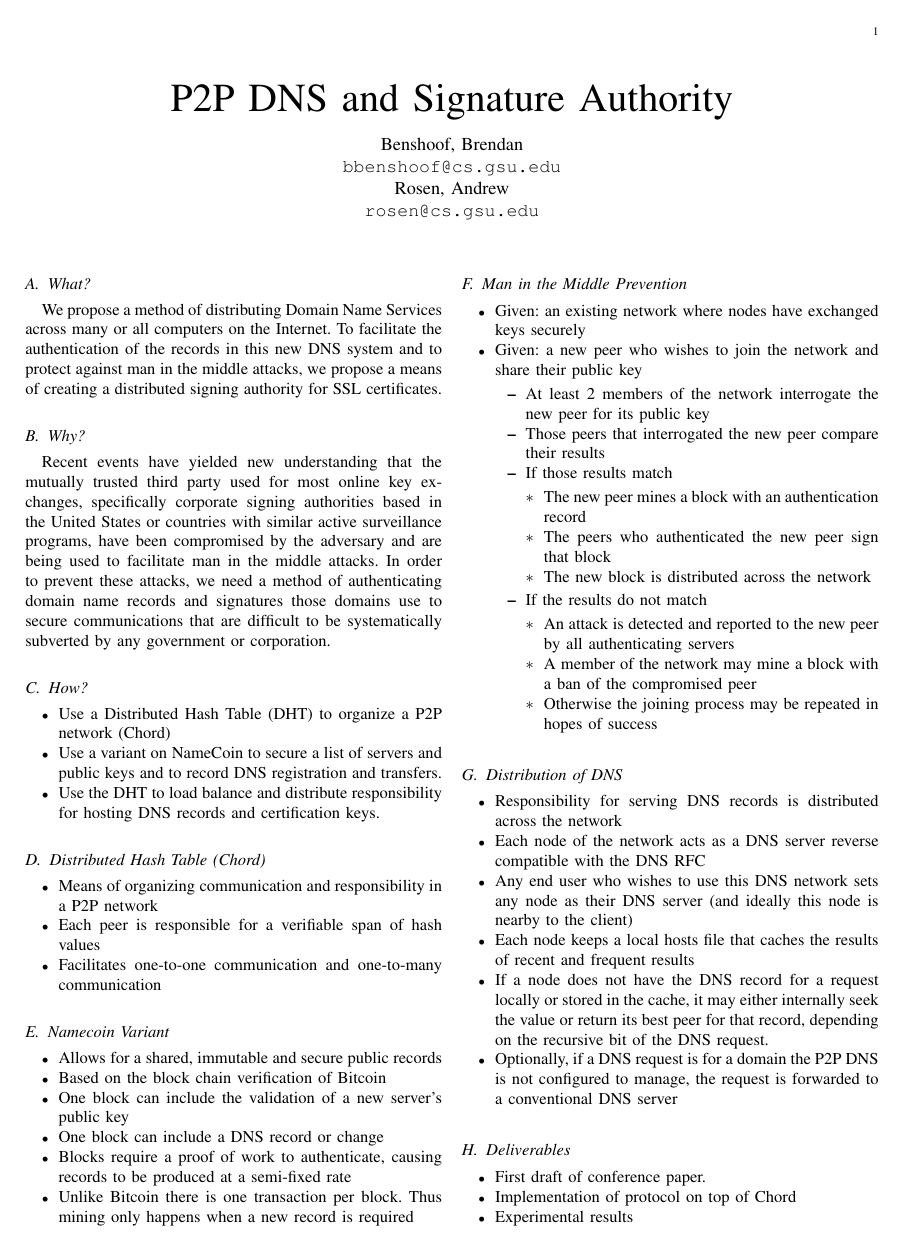
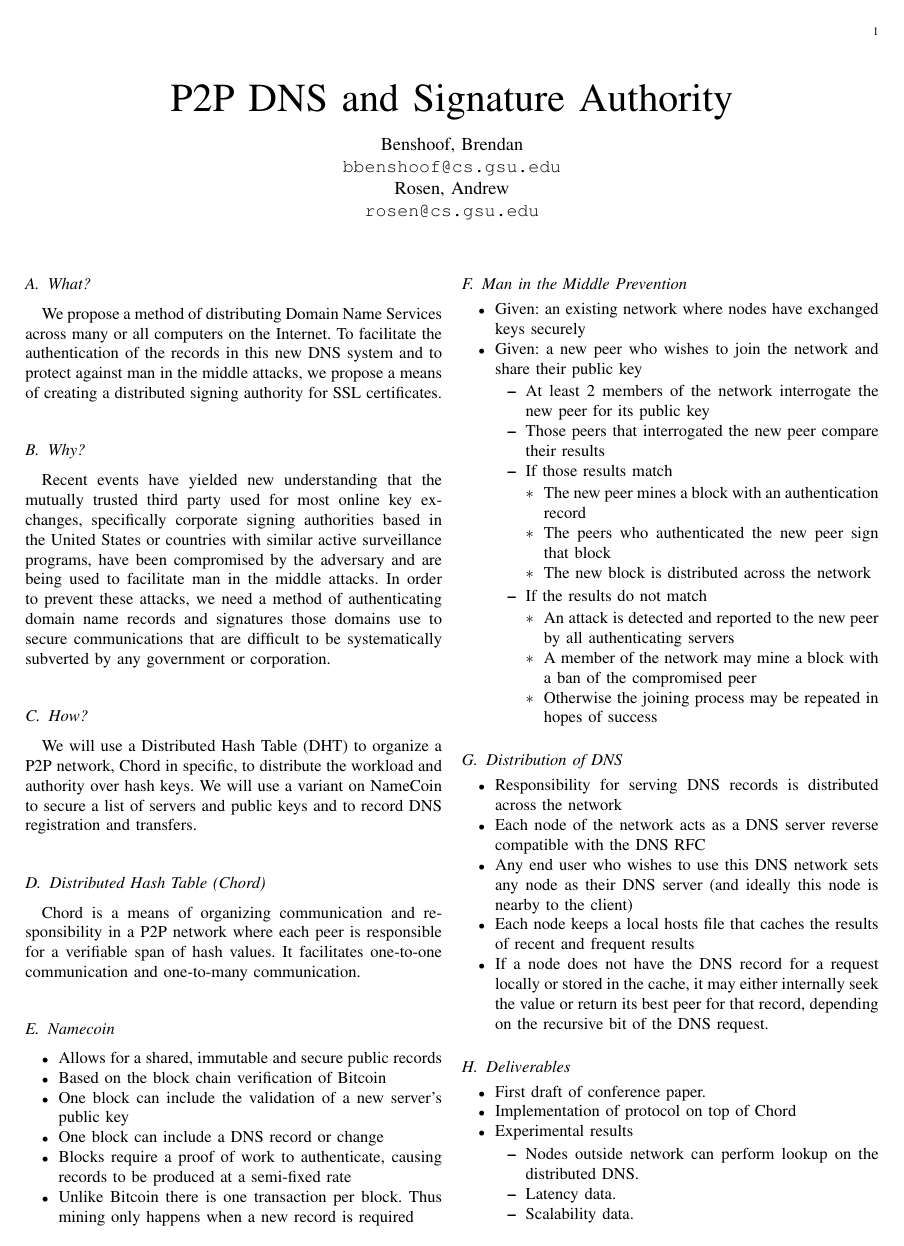
Before and after one commit to BrendanBenshoof/P2PDNS, a LaTeX paper (paper.tex): page 1 of 2 before the commit and the whole page after it. Compiled offline with pdfLaTeX.

Commit message:
trimmed paper

```diff
--- a/paper.tex
+++ b/paper.tex
@@ -34,28 +34,13 @@ corporation.
 
 \subsection{How?}
 
-\begin{itemize}
-\item
-  Use a Distributed Hash Table (DHT) to organize a P2P network (Chord)
-\item
-  Use a variant on NameCoin to secure a list of servers and public keys
-  and to record DNS registration and transfers.
-\item
-  Use the DHT to load balance and distribute responsibility for hosting
-  DNS records and certification keys.
-\end{itemize}
+We will use a Distributed Hash Table (DHT) to organize a P2P network, Chord in specific, to distribute the workload and authority over hash keys. We will use a variant on NameCoin to secure a list of servers and public keys  and to record DNS registration and transfers.
+
 \subsection{Distributed Hash Table (Chord)}
 
-\begin{itemize}
-\item
-  Means of organizing communication and responsibility in a P2P network
-\item
-  Each peer is responsible for a verifiable span of hash values
-\item
-  Facilitates one-to-one communication and one-to-many communication
-\end{itemize}
-\subsection{Namecoin Variant}
+Chord is a means of organizing communication and responsibility in a P2P network where each peer is responsible for a verifiable span of hash values. It facilitates one-to-one communication and one-to-many communication.
 
+\subsection{Namecoin}
 \begin{itemize}
 \item
   Allows for a shared, immutable and secure public records
@@ -130,10 +115,6 @@ corporation.
   in the cache, it may either internally seek the value or return its
   best peer for that record, depending on the recursive bit of the DNS
   request.
-\item
-  Optionally, if a DNS request is for a domain the P2P DNS is not
-  configured to manage, the request is forwarded to a conventional DNS
-  server
 \end{itemize}
 
 \subsection{Deliverables}
```
